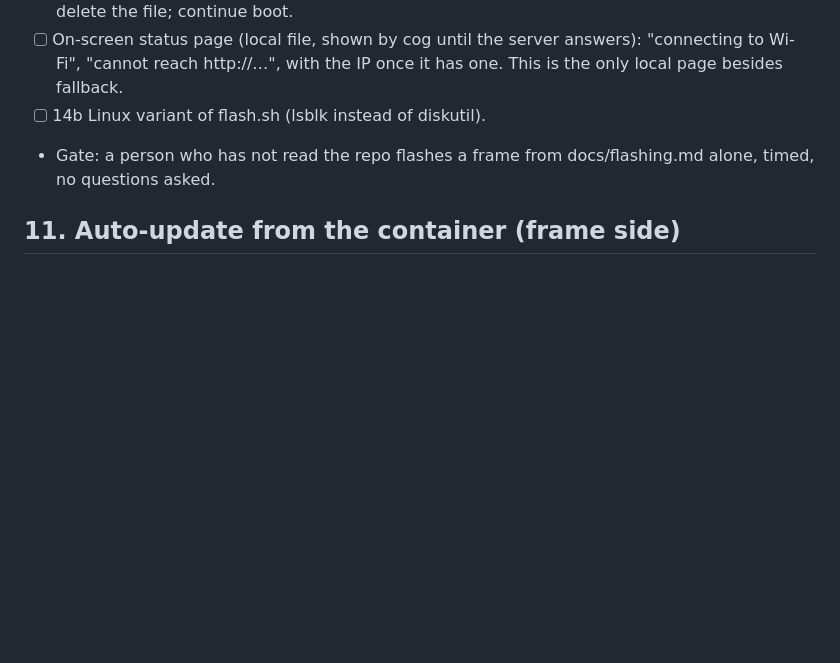
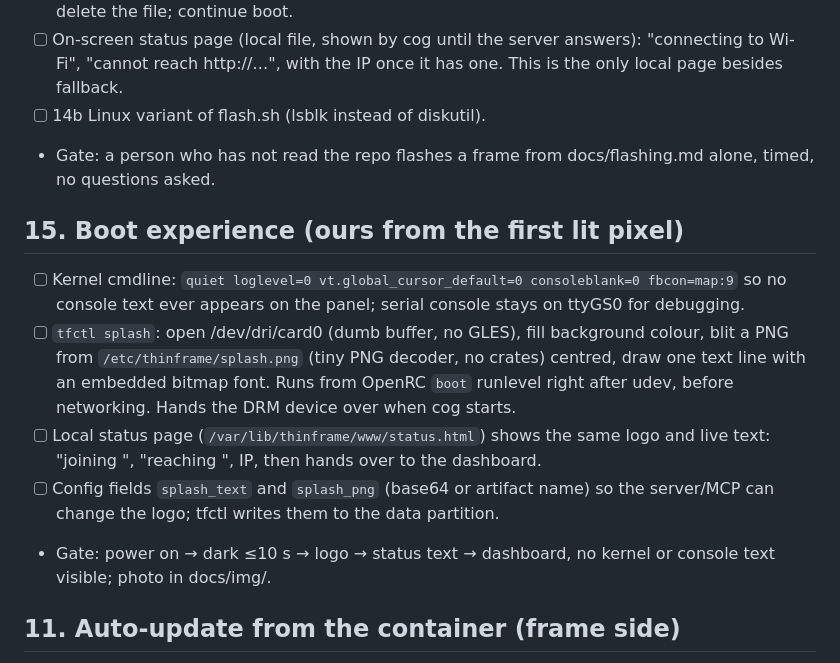
Before and after one commit to MikeO7/thinframe, a Markdown page: TASKS.md, the part around the change. Drawn GitHub-style; blank space fills up the shorter version.

Commit message:
Boot experience: splash, status page, no console on panel

```diff
--- a/TASKS.md
+++ b/TASKS.md
@@ -123,6 +123,19 @@ Ordered. Each has a gate. Do not start the next until the gate is checked and lo
 - [ ] 14b Linux variant of flash.sh (lsblk instead of diskutil).
 - Gate: a person who has not read the repo flashes a frame from docs/flashing.md alone, timed, no questions asked.
 
+## 15. Boot experience (ours from the first lit pixel)
+- [ ] Kernel cmdline: `quiet loglevel=0 vt.global_cursor_default=0 consoleblank=0 fbcon=map:9`
+      so no console text ever appears on the panel; serial console stays on ttyGS0 for debugging.
+- [ ] `tfctl splash`: open /dev/dri/card0 (dumb buffer, no GLES), fill background colour, blit a PNG
+      from `/etc/thinframe/splash.png` (tiny PNG decoder, no crates) centred, draw one text line with
+      an embedded bitmap font. Runs from OpenRC `boot` runlevel right after udev, before networking.
+      Hands the DRM device over when cog starts.
+- [ ] Local status page (`/var/lib/thinframe/www/status.html`) shows the same logo and live text:
+      "joining <ssid>", "reaching <server>", IP, then hands over to the dashboard.
+- [ ] Config fields `splash_text` and `splash_png` (base64 or artifact name) so the server/MCP can change
+      the logo; tfctl writes them to the data partition.
+- Gate: power on → dark ≤10 s → logo → status text → dashboard, no kernel or console text visible; photo in docs/img/.
+
 ## 11. Auto-update from the container (frame side)
 - [ ] Agent compares `software_version` from config with `/etc/thinframe.version`; on change downloads
       `tfctl-armv7` and `overlay.tar.gz` from `/api/artifacts/`, checks sha256 from config, installs
```
Also changed, not shown: docs/decisions.md (+8 -0 lines).
